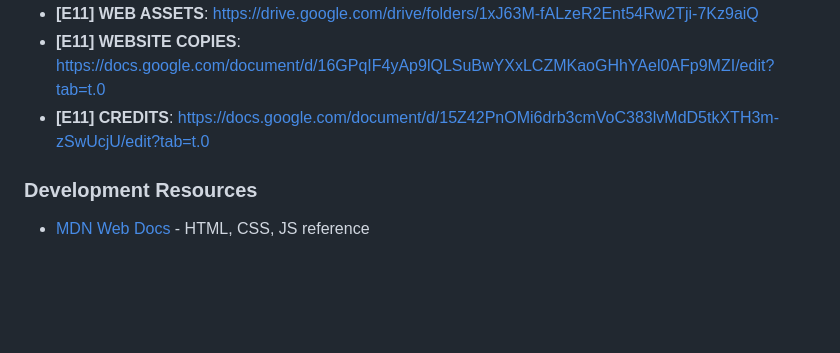
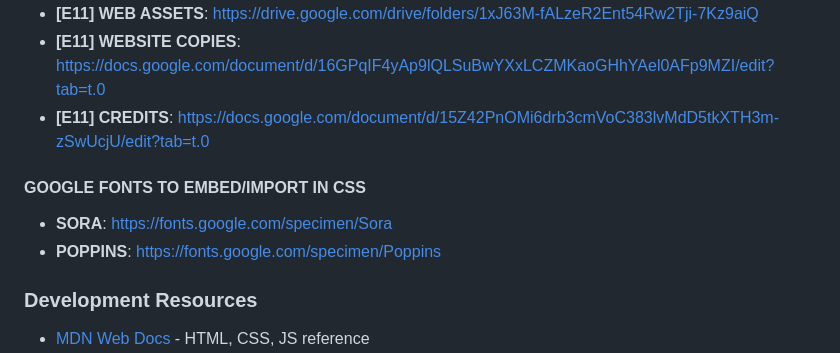
Before and after one commit to bakuncwa/embark11, a Markdown page: README.md, the part around the change. GitHub-like rendering; blank space fills up the shorter version.

Commit message:
Updated Font Resources

```diff
--- a/README.md
+++ b/README.md
@@ -215,6 +215,10 @@ Both Side A and Side B contain the same 10 sections:
 - **[E11] WEBSITE COPIES**: https://docs.google.com/document/d/16GPqIF4yAp9lQLSuBwYXxLCZMKaoGHhYAel0AFp9MZI/edit?tab=t.0
 - **[E11] CREDITS**: https://docs.google.com/document/d/15Z42PnOMi6drb3cmVoC383lvMdD5tkXTH3m-zSwUcjU/edit?tab=t.0
 
+#### GOOGLE FONTS TO EMBED/IMPORT IN CSS
+- **SORA**: https://fonts.google.com/specimen/Sora
+- **POPPINS**: https://fonts.google.com/specimen/Poppins
+
 ### Development Resources
 - [MDN Web Docs](https://developer.mozilla.org/) - HTML, CSS, JS reference
 - [W3C HTML Validator](https://validator.w3.org/) - HTML validation
```
